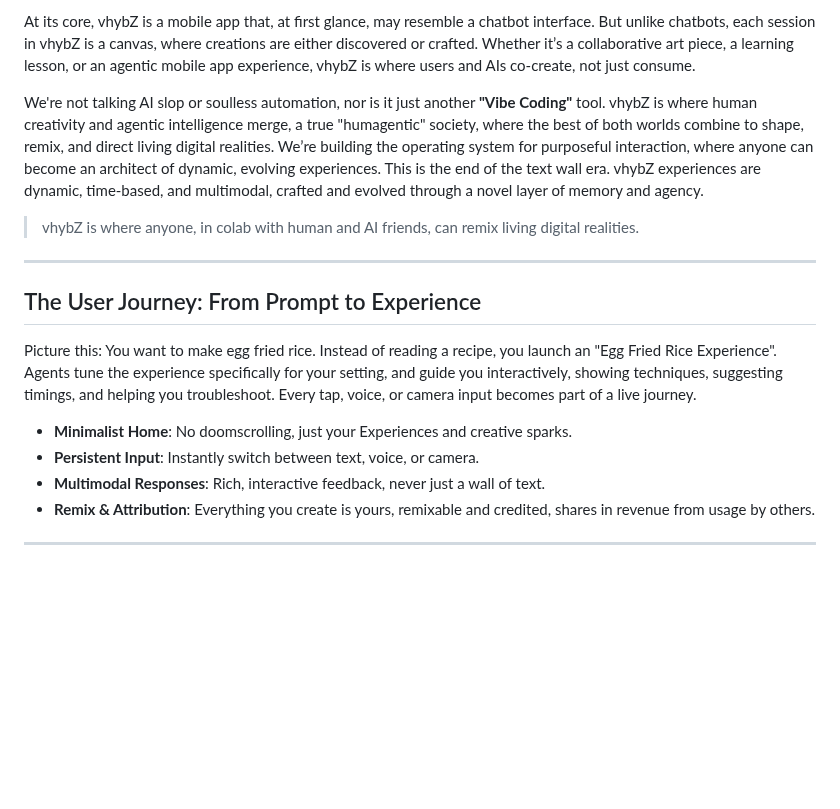
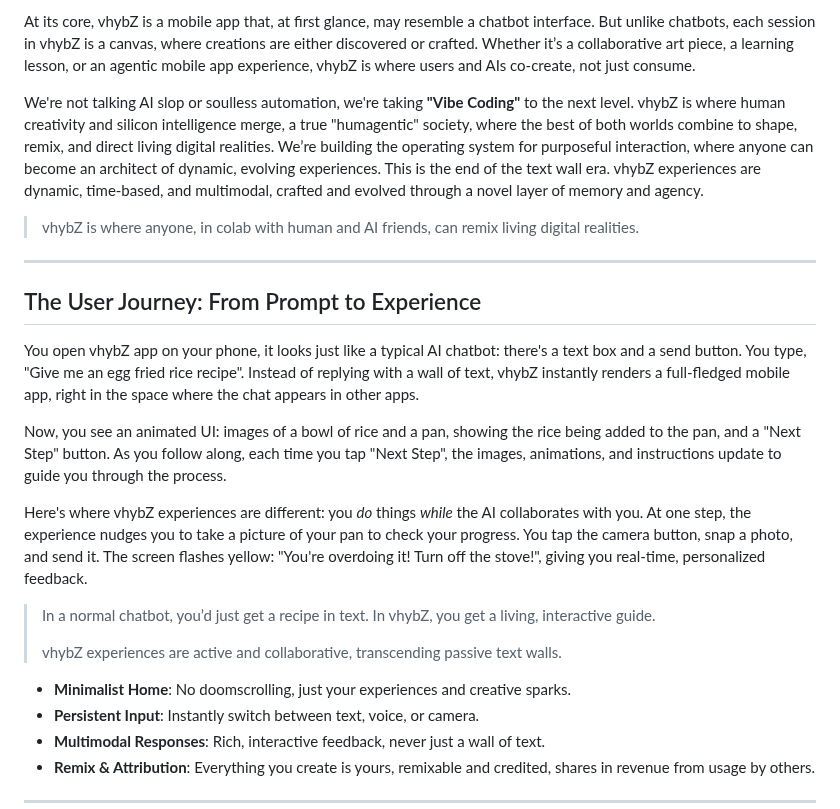
Before and after one commit to vhybzOS/vhybZ, a Markdown page: README.md, the part around the change. GitHub-like rendering; blank space fills up the shorter version.

Commit message:
Visualize experience with an example

```diff
--- a/README.md
+++ b/README.md
@@ -11,7 +11,7 @@ ChatGPT didn’t dominate because it had the most advanced language model; it wo
 
 At its core, vhybZ is a mobile app that, at first glance, may resemble a chatbot interface. But unlike chatbots, each session in vhybZ is a canvas, where creations are either discovered or crafted. Whether it’s a collaborative art piece, a learning lesson, or an agentic mobile app experience, vhybZ is where users and AIs co-create, not just consume.
 
-We're not talking AI slop or soulless automation, nor is it just another **"Vibe Coding"** tool. vhybZ is where human creativity and agentic intelligence merge, a true "humagentic" society, where the best of both worlds combine to shape, remix, and direct living digital realities. We’re building the operating system for purposeful interaction, where anyone can become an architect of dynamic, evolving experiences. This is the end of the text wall era. vhybZ experiences are dynamic, time-based, and multimodal, crafted and evolved through a novel layer of memory and agency.
+We're not talking AI slop or soulless automation, we're taking **"Vibe Coding"** to the next level. vhybZ is where human creativity and silicon intelligence merge, a true "humagentic" society, where the best of both worlds combine to shape, remix, and direct living digital realities. We’re building the operating system for purposeful interaction, where anyone can become an architect of dynamic, evolving experiences. This is the end of the text wall era. vhybZ experiences are dynamic, time-based, and multimodal, crafted and evolved through a novel layer of memory and agency.
 
 > vhybZ is where anyone, in colab with human and AI friends, can remix living digital realities.
 
@@ -19,9 +19,17 @@ We're not talking AI slop or soulless automation, nor is it just another **"Vibe
 
 ## The User Journey: From Prompt to Experience
 
-Picture this: You want to make egg fried rice. Instead of reading a recipe, you launch an "Egg Fried Rice Experience". Agents tune the experience specifically for your setting, and guide you interactively, showing techniques, suggesting timings, and helping you troubleshoot. Every tap, voice, or camera input becomes part of a live journey.
+You open vhybZ app on your phone, it looks just like a typical AI chatbot: there's a text box and a send button. You type, "Give me an egg fried rice recipe". Instead of replying with a wall of text, vhybZ instantly renders a full-fledged mobile app, right in the space where the chat appears in other apps.
 
-- **Minimalist Home**: No doomscrolling, just your Experiences and creative sparks.
+Now, you see an animated UI: images of a bowl of rice and a pan, showing the rice being added to the pan, and a "Next Step" button. As you follow along, each time you tap "Next Step", the images, animations, and instructions update to guide you through the process.
+
+Here's where vhybZ experiences are different: you *do* things *while* the AI collaborates with you. At one step, the experience nudges you to take a picture of your pan to check your progress. You tap the camera button, snap a photo, and send it. The screen flashes yellow: "You're overdoing it! Turn off the stove!", giving you real-time, personalized feedback.
+
+> In a normal chatbot, you’d just get a recipe in text. In vhybZ, you get a living, interactive guide.
+>
+> vhybZ experiences are active and collaborative, transcending passive text walls.
+
+- **Minimalist Home**: No doomscrolling, just your experiences and creative sparks.
 - **Persistent Input**: Instantly switch between text, voice, or camera.
 - **Multimodal Responses**: Rich, interactive feedback, never just a wall of text.
 - **Remix & Attribution**: Everything you create is yours, remixable and credited, shares in revenue from usage by others.
```
